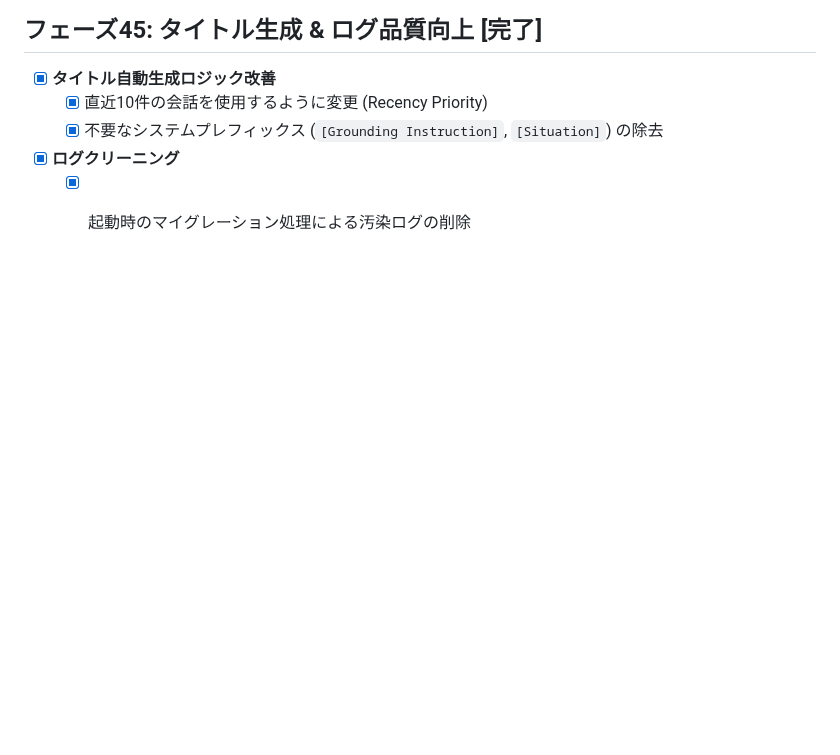
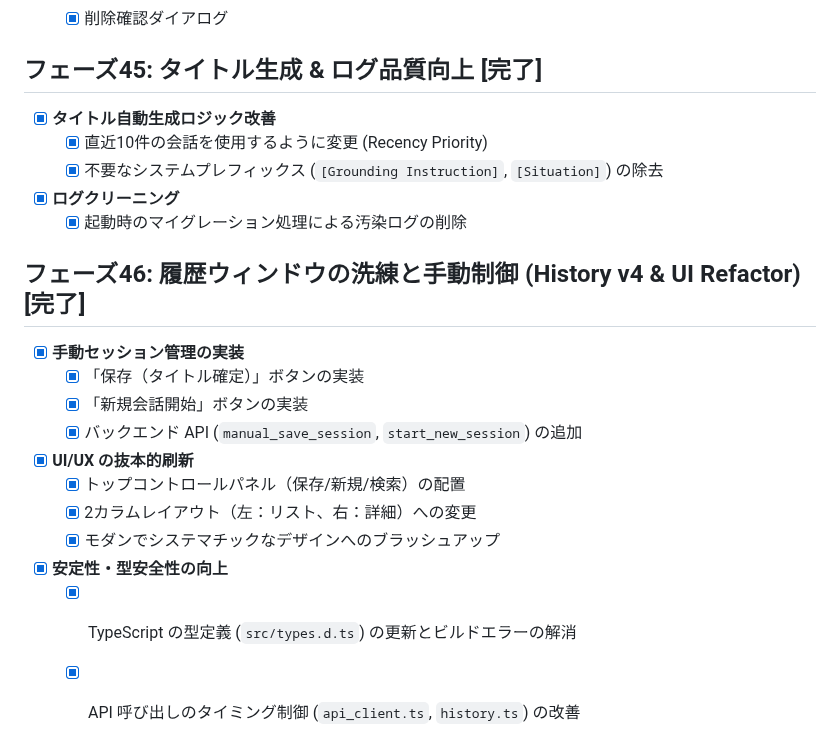
Before and after one commit to nicobtan/SoulMate, a Markdown page: docs/tasklist.md, the part around the change. GitHub-like rendering; blank space fills up the shorter version.

Commit message:
docs: update tasklist for History v4

```diff
--- a/docs/tasklist.md
+++ b/docs/tasklist.md
@@ -502,3 +502,15 @@
     - [x] 不要なシステムプレフィックス (`[Grounding Instruction]`, `[Situation]`) の除去
 - [x] **ログクリーニング**
     - [x] 起動時のマイグレーション処理による汚染ログの削除
+## フェーズ46: 履歴ウィンドウの洗練と手動制御 (History v4 & UI Refactor) [完了]
+- [x] **手動セッション管理の実装**
+    - [x] 「保存（タイトル確定）」ボタンの実装
+    - [x] 「新規会話開始」ボタンの実装
+    - [x] バックエンド API (`manual_save_session`, `start_new_session`) の追加
+- [x] **UI/UX の抜本的刷新**
+    - [x] トップコントロールパネル（保存/新規/検索）の配置
+    - [x] 2カラムレイアウト（左：リスト、右：詳細）への変更
+    - [x] モダンでシステマチックなデザインへのブラッシュアップ
+- [x] **安定性・型安全性の向上**
+    - [x] TypeScript の型定義 (`src/types.d.ts`) の更新とビルドエラーの解消
+    - [x] API 呼び出しのタイミング制御 (`api_client.ts`, `history.ts`) の改善
```
